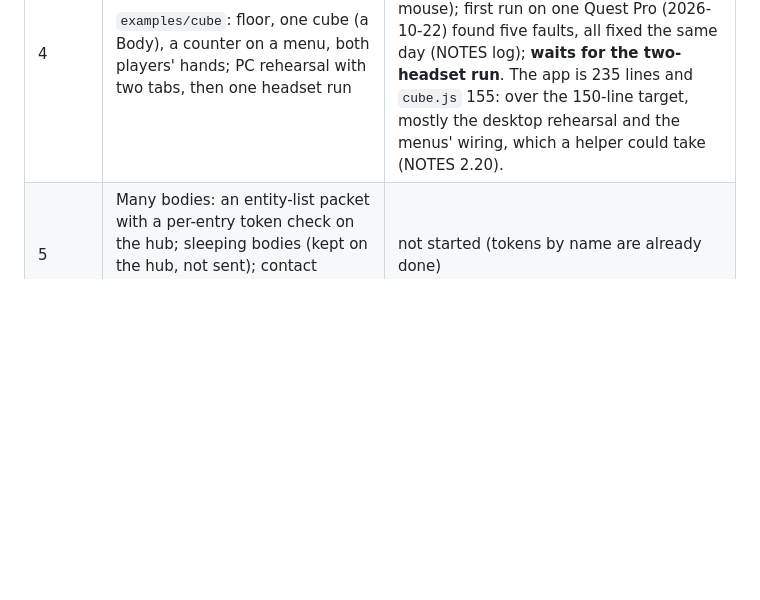
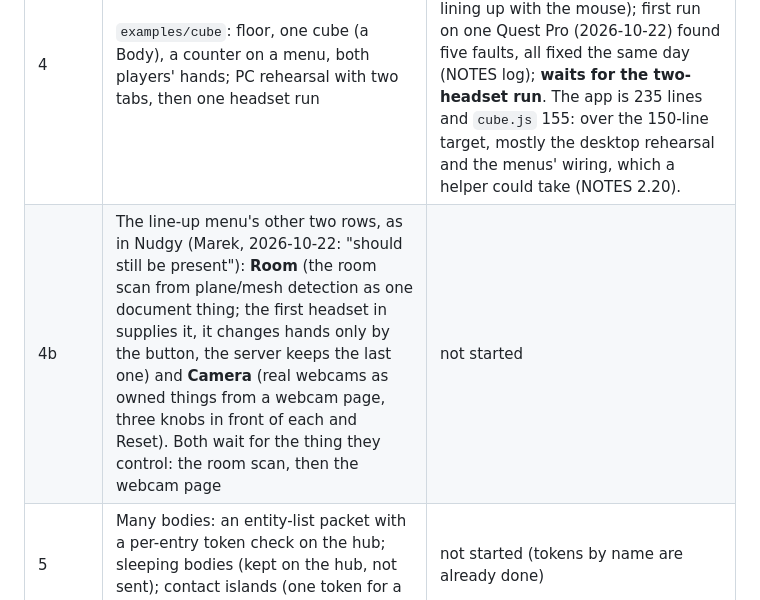
Before and after one commit to cal1m/mumr, a Markdown page: docs/PLAN.md, the part around the change. GitHub-like rendering; blank space fills up the shorter version.

Commit message:
Plan: the line-up menu's Room and Camera rows (a later stage)
Co-Authored-By: Claude Opus 5.5 <noreply@anthropic.com>

```diff
--- a/docs/PLAN.md
+++ b/docs/PLAN.md
@@ -32,6 +32,7 @@ install on the headsets.**
 | 2 | Everyone's menus (no THREE): panel poses through `Space`, the `M` stream, the other player's menu drawn from that player's state and mode, a press on anyone's menu | **built** 2026-10-22: `menus.js` (`grid`, `hit`, `axes`, `Poke`, `Menus`), `follow.js`; tested; checked in two tabs (B pressed A's buttons, A's line-up mode showed on B). Not on a headset. |
 | 3 | XR glue (ES modules with THREE, `xr/`): session start, hand sources from the 25 joints, pinch rule, line-up UI on `Aligner`, persistent anchor + reset handling (`anchor.js`, from Nudgy's 2026-10-22 fix), ghost hands of others, depth-only hand mask, build-stamp self-reload | **built** 2026-10-22 except the depth-only hand mask (ghost fingers are drawn over the menus instead): `hands.js`, `anchor.js` (Keeper), `lineup.js` (LineUp) with tests (one replays the 10-22 put-on), `xr/session.js` (also asks for the `shared` space and logs the answer), `xr/input.js`, `xr/ghost.js`, `xr/players3d.js`, `xr/panel3d.js`. The XR modules only ran as far as loading in a desktop browser. |
 | 4 | `examples/cube`: floor, one cube (a Body), a counter on a menu, both players' hands; PC rehearsal with two tabs, then one headset run | **built and rehearsed** 2026-10-22 (two tabs + the PC view: push, token handover, presses across menus, lining up with the mouse); first run on one Quest Pro (2026-10-22) found five faults, all fixed the same day (NOTES log); **waits for the two-headset run**. The app is 235 lines and `cube.js` 155: over the 150-line target, mostly the desktop rehearsal and the menus' wiring, which a helper could take (NOTES 2.20). |
+| 4b | The line-up menu's other two rows, as in Nudgy (Marek, 2026-10-22: "should still be present"): **Room** (the room scan from plane/mesh detection as one document thing; the first headset in supplies it, it changes hands only by the button, the server keeps the last one) and **Camera** (real webcams as owned things from a webcam page, three knobs in front of each and Reset). Both wait for the thing they control: the room scan, then the webcam page | not started |
 | 5 | Many bodies: an entity-list packet with a per-entry token check on the hub; sleeping bodies (kept on the hub, not sent); contact islands (one token for a touching group) | not started (tokens by name are already done) |
 | 6 | Host role: a Node client on the PC that holds bodies at rest and runs rules that need no hand (policy `host`) | not started |
 | 7 | Nudgy on MUMR (see 4.) | waits for Marek's decision (NOTES 4.3) |
```
